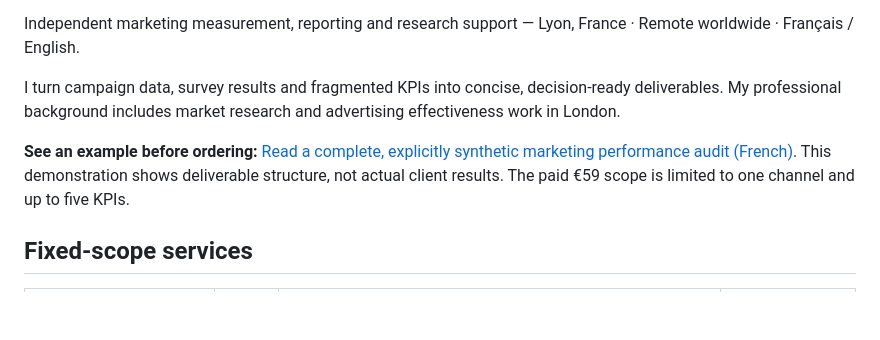
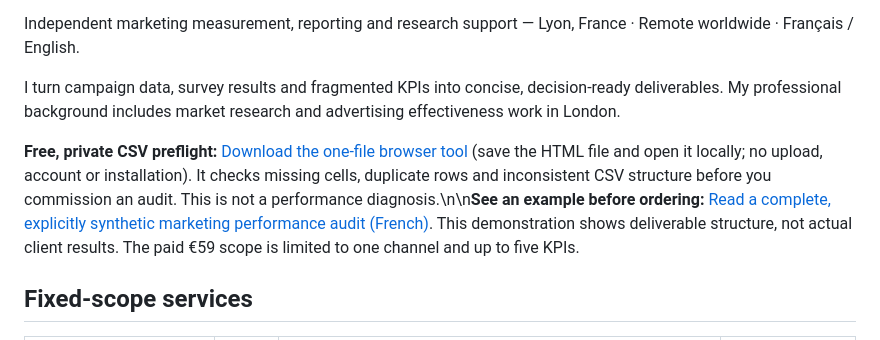
Before and after one commit to f3manga-cpu/The-Franck-Eye, a Markdown page: README.md, the part around the change. GitHub-like rendering; blank space fills up the shorter version.

Commit message:
Connect free CSV preflight to paid audit conversion pages

```diff
--- a/README.md
+++ b/README.md
@@ -8,7 +8,7 @@ Independent marketing measurement, reporting and research support — Lyon, Fran
 
 I turn campaign data, survey results and fragmented KPIs into concise, decision-ready deliverables. My professional background includes market research and advertising effectiveness work in London.
 
-**See an example before ordering:** [Read a complete, explicitly synthetic marketing performance audit (French)](examples/demo-audit-marketing-synthetique.md). This demonstration shows deliverable structure, not actual client results. The paid €59 scope is limited to one channel and up to five KPIs.
+**Free, private CSV preflight:** [Download the one-file browser tool](tools/marketing-csv-preflight.html) (save the HTML file and open it locally; no upload, account or installation). It checks missing cells, duplicate rows and inconsistent CSV structure before you commission an audit. This is not a performance diagnosis.\n\n**See an example before ordering:** [Read a complete, explicitly synthetic marketing performance audit (French)](examples/demo-audit-marketing-synthetique.md). This demonstration shows deliverable structure, not actual client results. The paid €59 scope is limited to one channel and up to five KPIs.
 
 ## Fixed-scope services
 
```
